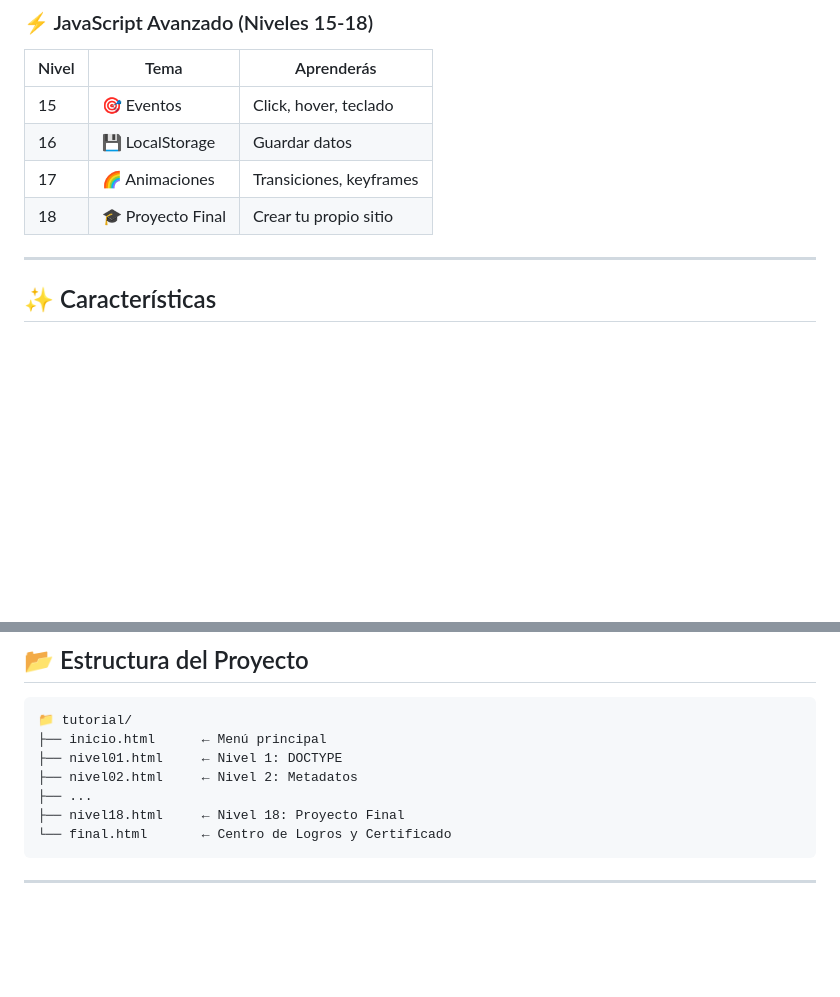
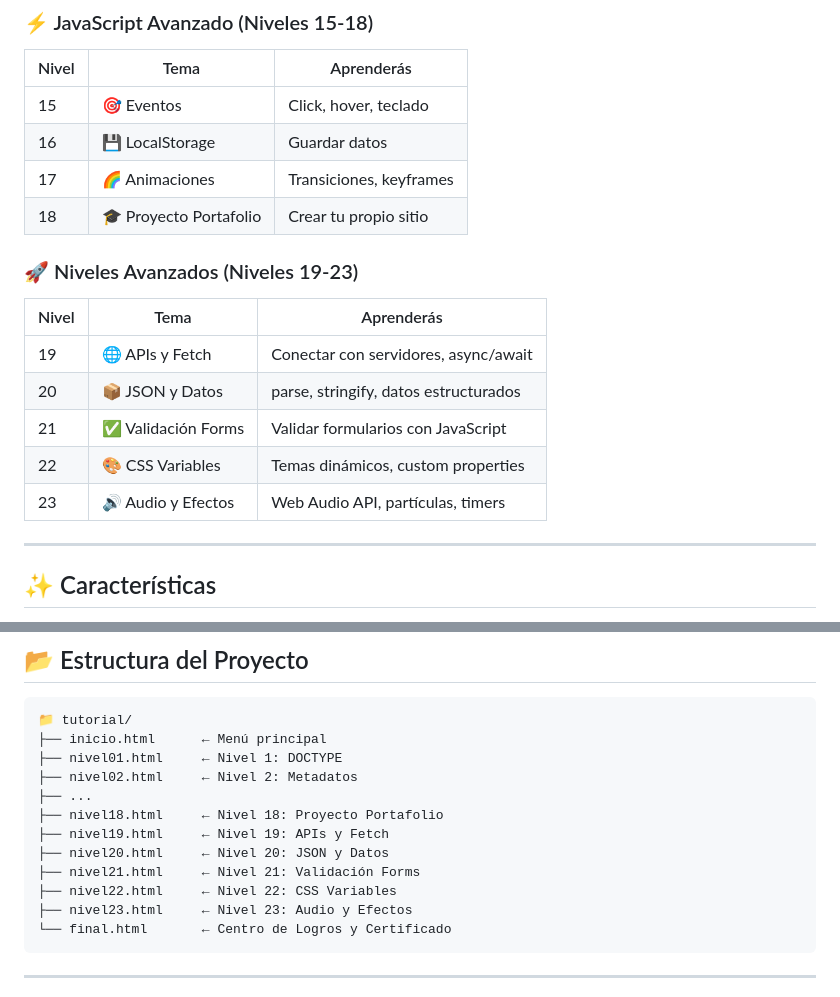
Before and after one commit to Adrianguanoluisaloza/Adrianguanoluisaloza.github.io, a Markdown page: README.md, 2 parts joined by grey strips. Rendered like a GitHub page; blank space fills up the shorter version.

Commit message:
Actualizar README con niveles 19-23

````diff
--- a/README.md
+++ b/README.md
@@ -49,7 +49,16 @@ CodeQuest es un **tutorial interactivo gamificado** diseñado para que **niños
 | 15 | 🎯 Eventos | Click, hover, teclado |
 | 16 | 💾 LocalStorage | Guardar datos |
 | 17 | 🌈 Animaciones | Transiciones, keyframes |
-| 18 | 🎓 Proyecto Final | Crear tu propio sitio |
+| 18 | 🎓 Proyecto Portafolio | Crear tu propio sitio |
+
+### 🚀 Niveles Avanzados (Niveles 19-23)
+| Nivel | Tema | Aprenderás |
+|-------|------|------------|
+| 19 | 🌐 APIs y Fetch | Conectar con servidores, async/await |
+| 20 | 📦 JSON y Datos | parse, stringify, datos estructurados |
+| 21 | ✅ Validación Forms | Validar formularios con JavaScript |
+| 22 | 🎨 CSS Variables | Temas dinámicos, custom properties |
+| 23 | 🔊 Audio y Efectos | Web Audio API, partículas, timers |
 
 ---
 
@@ -81,7 +90,12 @@ CodeQuest es un **tutorial interactivo gamificado** diseñado para que **niños
 ├── nivel01.html     ← Nivel 1: DOCTYPE
 ├── nivel02.html     ← Nivel 2: Metadatos
 ├── ...
-├── nivel18.html     ← Nivel 18: Proyecto Final
+├── nivel18.html     ← Nivel 18: Proyecto Portafolio
+├── nivel19.html     ← Nivel 19: APIs y Fetch
+├── nivel20.html     ← Nivel 20: JSON y Datos
+├── nivel21.html     ← Nivel 21: Validación Forms
+├── nivel22.html     ← Nivel 22: CSS Variables
+├── nivel23.html     ← Nivel 23: Audio y Efectos
 └── final.html       ← Centro de Logros y Certificado
 ```
 
````
